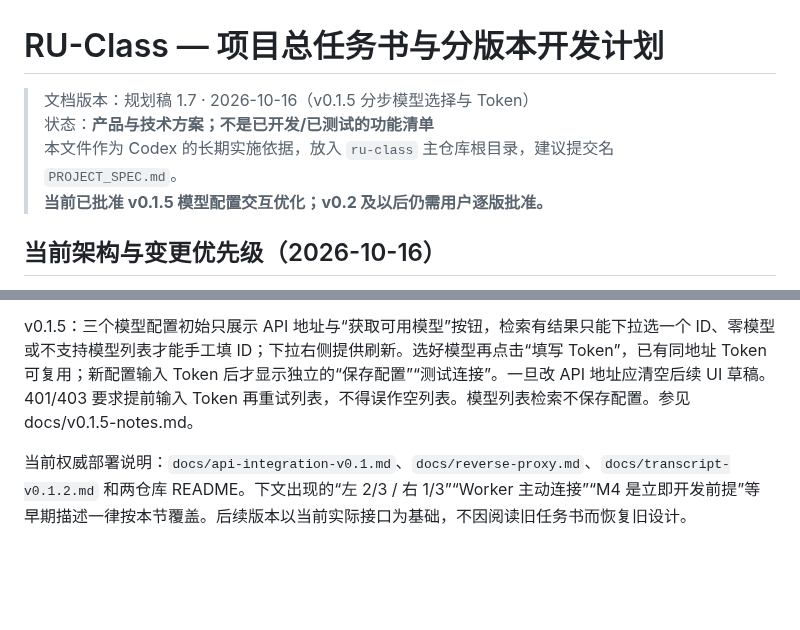
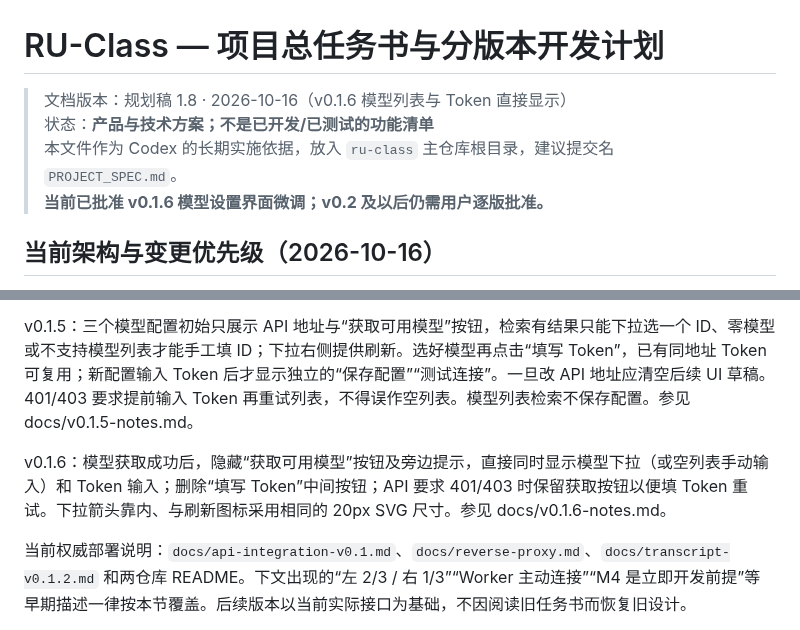
Before and after one commit to Ran-ying/ru-class, a Markdown page: PROJECT_SPEC.md, 2 parts joined by grey strips. Rendered like a GitHub page; blank space fills up the shorter version.

Commit message:
docs: update task specification for direct Token input and matched model icons

```diff
--- a/PROJECT_SPEC.md
+++ b/PROJECT_SPEC.md
@@ -1,9 +1,9 @@
 # RU-Class — 项目总任务书与分版本开发计划
 
-> 文档版本：规划稿 1.7 · 2026-10-16（v0.1.5 分步模型选择与 Token）
+> 文档版本：规划稿 1.8 · 2026-10-16（v0.1.6 模型列表与 Token 直接显示）
 > 状态：**产品与技术方案；不是已开发/已测试的功能清单**
 > 本文件作为 Codex 的长期实施依据，放入 `ru-class` 主仓库根目录，建议提交名 `PROJECT_SPEC.md`。
-> **当前已批准 v0.1.5 模型配置交互优化；v0.2 及以后仍需用户逐版批准。**
+> **当前已批准 v0.1.6 模型设置界面微调；v0.2 及以后仍需用户逐版批准。**
 
 ## 当前架构与变更优先级（2026-10-16）
 
@@ -18,6 +18,8 @@ v0.1.3：正常停止后不显示“已停止 · 尾部识别完成”或“等
 v0.1.4：设置顶栏按左“设置”/中“模型·访问”胶囊/右关闭排列，同样的圆角边框，滚动时整行保持固定；移除模型面板重复说明。语音、图像、文字三组配置各自允许服务端通过当前 API 地址及密钥 GET /models 获取真实可用模型 ID，以下拉框选择，无法列出时保留手动填写。枚举不保存配置、不能暴露 API Key，仍与“保存配置”“测试连接”三个动作分离；公网浏览器不可修改或枚举后端 API。详见 docs/v0.1.4-notes.md。
 
 v0.1.5：三个模型配置初始只展示 API 地址与“获取可用模型”按钮，检索有结果只能下拉选一个 ID、零模型或不支持模型列表才能手工填 ID；下拉右侧提供刷新。选好模型再点击“填写 Token”，已有同地址 Token 可复用；新配置输入 Token 后才显示独立的“保存配置”“测试连接”。一旦改 API 地址应清空后续 UI 草稿。401/403 要求提前输入 Token 再重试列表，不得误作空列表。模型列表检索不保存配置。参见 docs/v0.1.5-notes.md。
+
+v0.1.6：模型获取成功后，隐藏“获取可用模型”按钮及旁边提示，直接同时显示模型下拉（或空列表手动输入）和 Token 输入；删除“填写 Token”中间按钮；API 要求 401/403 时保留获取按钮以便填 Token 重试。下拉箭头靠内、与刷新图标采用相同的 20px SVG 尺寸。参见 docs/v0.1.6-notes.md。
 
 当前权威部署说明：`docs/api-integration-v0.1.md`、`docs/reverse-proxy.md`、`docs/transcript-v0.1.2.md` 和两仓库 README。下文出现的“左 2/3 / 右 1/3”“Worker 主动连接”“M4 是立即开发前提”等早期描述一律按本节覆盖。后续版本以当前实际接口为基础，不因阅读旧任务书而恢复旧设计。
 
```
